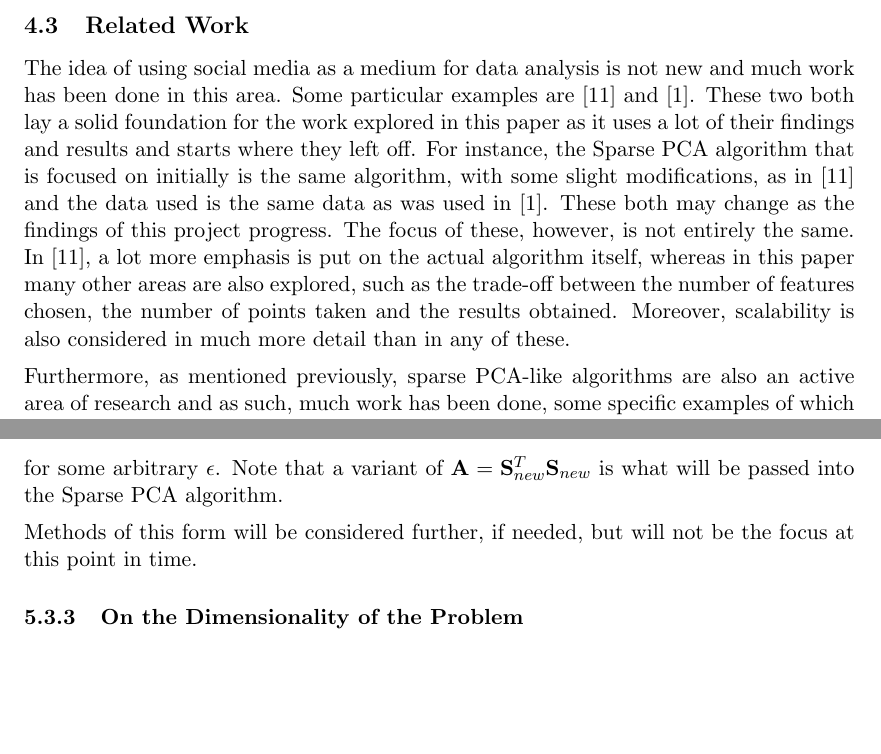
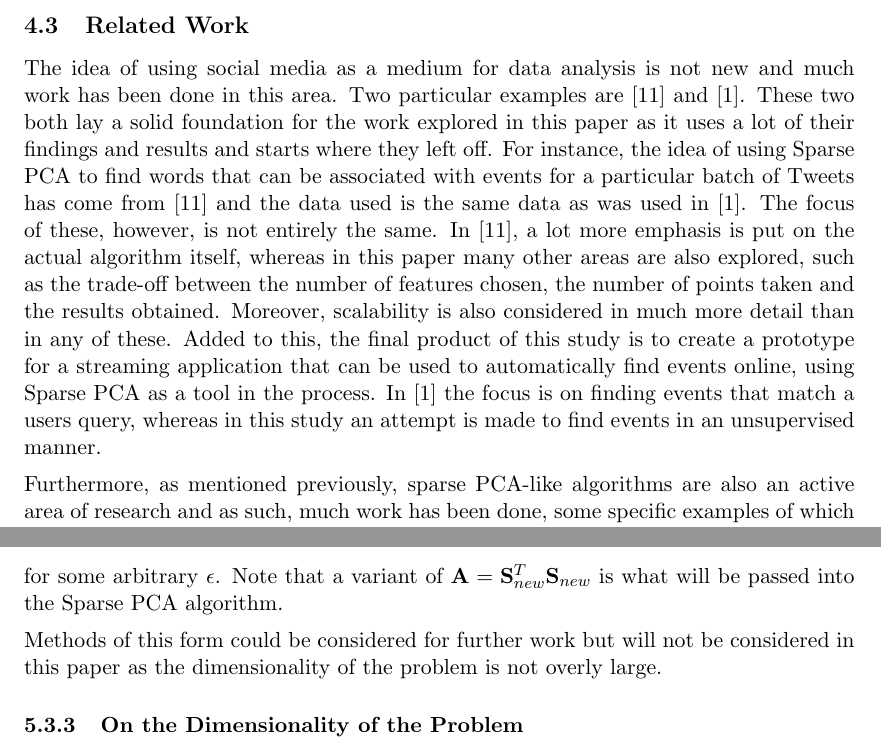
Before and after one commit to theopavlakou/twitteranalysis, a LaTeX document (report/InterimReport.tex): two parts of pages 13 and 25 of 58, joined at a grey line, cut so that both start at the same text, the shorter picture padded with empty space. Compiled offline with pdfLaTeX.

Commit message:
Addition: Detecting Events Twitter

```diff
--- a/report/InterimReport.tex
+++ b/report/InterimReport.tex
@@ -370,7 +371,7 @@ This intuitively makes sense since it is not hard to tell, after looking at the
 
 \subsection{Related Work}
 %TODO Must change this as now the focus is quite different
-The idea of using social media as a medium for data analysis is not new and much work has been done in this area. Some particular examples are \cite{dimakis} and \cite{microblogs}. These two both lay a solid foundation for the work explored in this paper as it uses a lot of their findings and results and starts where they left off. For instance, the Sparse PCA algorithm that is focused on initially is the same algorithm, with some slight modifications, as in \cite{dimakis} and the data used is the same data as was used in \cite{microblogs}. These both may change as the findings of this project progress. The focus of these, however, is not entirely the same. In \cite{dimakis}, a lot more emphasis is put on the actual algorithm itself, whereas in this paper many other areas are also explored, such as the trade-off between the number of features chosen, the number of points taken and the results obtained. Moreover, scalability is also considered in much more detail than in any of these.
+The idea of using social media as a medium for data analysis is not new and much work has been done in this area. Two particular examples are \cite{dimakis} and \cite{microblogs}. These two both lay a solid foundation for the work explored in this paper as it uses a lot of their findings and results and starts where they left off. For instance, the idea of using Sparse PCA to find words that can be associated with events for a particular batch of Tweets has come from \cite{dimakis} and the data used is the same data as was used in \cite{microblogs}. The focus of these, however, is not entirely the same. In \cite{dimakis}, a lot more emphasis is put on the actual algorithm itself, whereas in this paper many other areas are also explored, such as the trade-off between the number of features chosen, the number of points taken and the results obtained. Moreover, scalability is also considered in much more detail than in any of these. Added to this, the final product of this study is to create a prototype for a streaming application that can be used to automatically find events online, using Sparse PCA as a tool in the process. In \cite{microblogs} the focus is on finding events that match a users query, whereas in this study an attempt is made to find events in an unsupervised manner.
 
 Furthermore, as mentioned previously, sparse PCA-like algorithms are also an active area of research and as such, much work has been done, some specific examples of which will be explored in this project.
 
@@ -781,7 +788,7 @@ The data matrix $\mathbf{S} \in \mathbb{Z}^{m \times n}$, where $m$ is the numbe
 
 for some arbitrary $\epsilon$. Note that a variant of $\mathbf{A} = \mathbf{S}_{new}^T\mathbf{S}_{new}$ is what will be passed into the Sparse PCA algorithm.
 
-Methods of this form will be considered further, if needed, but will not be the focus at this point in time.
+Methods of this form could be considered for further work but will not be considered in this paper as the dimensionality of the problem is not overly large.
 
 %\subsubsection*{Frequent-Directions Method}
 %This method is described in detail in \cite{edo}.
```
Also changed, not shown: report/InterimReport.tex (9 more changed lines).
